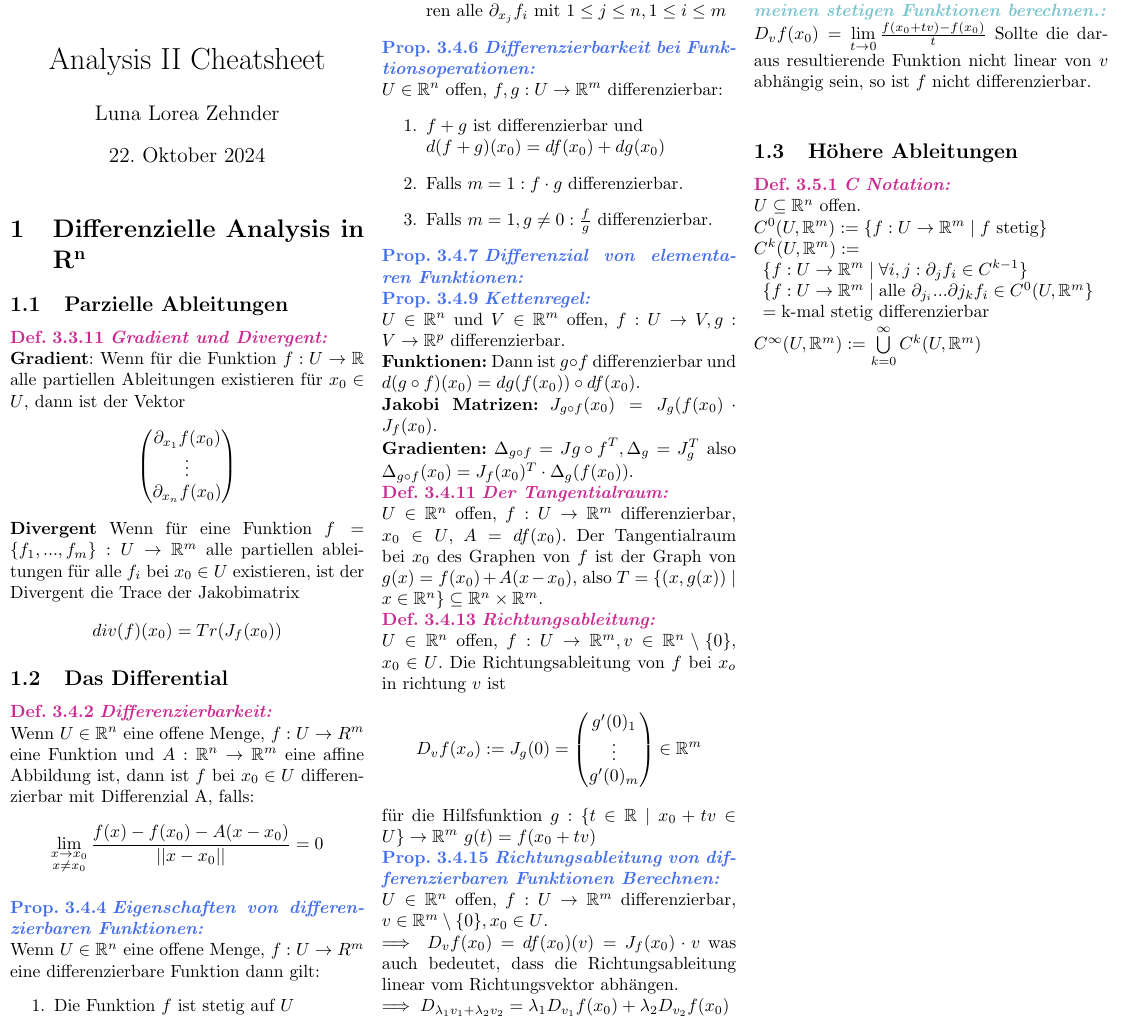
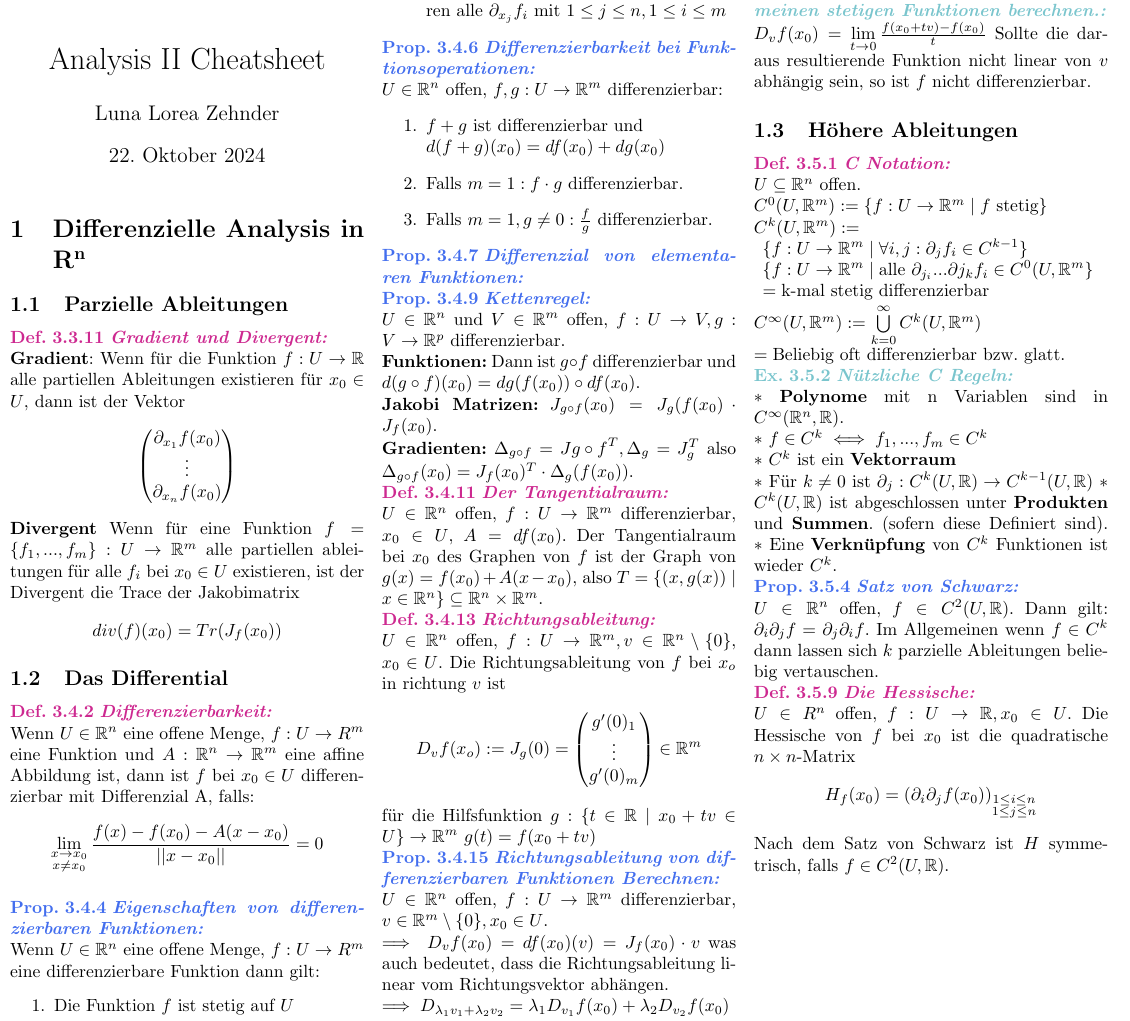
Before and after one commit to LunaLorea/Analysis-II-Cheatsheet, a LaTeX document (cheatsheet.tex, which reads sources/differential.tex): part of the page, cut so that both start at the same text. Compiled offline with pdfLaTeX.

Commit message:
Added: 3.5.2 3.5.4 3.5.9

```diff
--- a/sources/differential.tex
+++ b/sources/differential.tex
@@ -40,7 +40,7 @@ Dann ist $g\circ f$ differenzierbar und $d(g\circ f)(x_0)=dg(f(x_0))\circ df(x_0
   \example{3.4.17}{Richtungsableitung von allgemeinen stetigen Funktionen berechnen.}
   \(D_vf(x_0)=\lim\limits_{t\rightarrow0}\frac{f(x_0+tv)-f(x_0)}{t}\) Sollte die
   daraus resultierende Funktion nicht linear von \(v\) abhängig sein, so ist
-  \(f\) nicht differenzierbar.\\
+  \(f\) nicht differenzierbar.
 \subsection{Höhere Ableitungen}
   \definition{3.5.1}{C Notation}
     \(U\subseteq\mathbb R^n\) offen.\\
@@ -48,4 +48,29 @@ Dann ist $g\circ f$ differenzierbar und $d(g\circ f)(x_0)=dg(f(x_0))\circ df(x_0
     \(C^k(U,\mathbb R^m):=\\
     \begin{array}{ll}\{f:U\rightarrow\mathbb R^m\mid \forall i,j:\partial_jf_i\in C^{k-1}\}\\
     \{f:U\rightarrow\mathbb R^m\mid\text{alle }\partial_{j_i}...\partial{j_k}f_i\in C^0(U,\mathbb R^m\}\\=\text{k-mal stetig differenzierbar}\end{array}\)
-    \(C^\infty(U,\mathbb R^m):=\bigcup\limits_{k=0}^\infty C^k(U,\mathbb R^m)\)
+    \(C^\infty(U,\mathbb R^m):=\bigcup\limits_{k=0}^\infty C^k(U,\mathbb
+    R^m)\)\\
+    \(=\text{Beliebig oft differenzierbar bzw. glatt.}\)\\
+  \example{3.5.2}{Nützliche C Regeln}
+    \(*\) \textbf{Polynome} mit n Variablen sind in \(C^\infty(\mathbb R^n,\mathbb R)\).\\
+    \(*\) \(f\in C^k\iff f_1,...,f_m\in C^k\)\\
+    \(*\) \(C^k\) ist ein \textbf{Vektorraum}\\
+    \(*\) Für \(k\neq 0\) ist \(\partial_j: C^k(U,\mathbb R)\rightarrow
+    C^{k-1}(U, \mathbb R)\)
+    \(*\) \(C^k(U,\mathbb R)\) ist abgeschlossen unter \textbf{Produkten} und
+    \textbf{Summen}.
+    (sofern diese Definiert sind).
+    \(*\) Eine \textbf{Verknüpfung} von \(C^k\) Funktionen ist wieder \(C^k\).\\
+  \proposition{3.5.4}{Satz von Schwarz}
+    \(U\in\mathbb R^n\) offen, \(f\in C^2(U,\mathbb R)\). Dann gilt:
+    \(\partial_i\partial_jf=\partial_j\partial_if\).
+    Im Allgemeinen wenn \(f\in C^k\) dann lassen sich \(k\) parzielle
+    Ableitungen beliebig vertauschen.\\
+  \definition{3.5.9}{Die Hessische}
+    \(U\in R^n\) offen, \(f:U\rightarrow \mathbb R, x_0\in U\).
+    Die Hessische von \(f\) bei \(x_0\) ist die quadratische \(n\times
+    n\)-Matrix
+    \[H_f(x_0)=(\partial_i\partial_j f(x_0))_{\substack{1\leq i\leq n\\ 1\leq
+    j\leq n}}\]
+    Nach dem Satz von Schwarz ist \(H\) symmetrisch, falls \(f\in C^2(U,\mathbb
+    R)\).\\
```
Also changed, not shown: cheatsheet.pdf.
